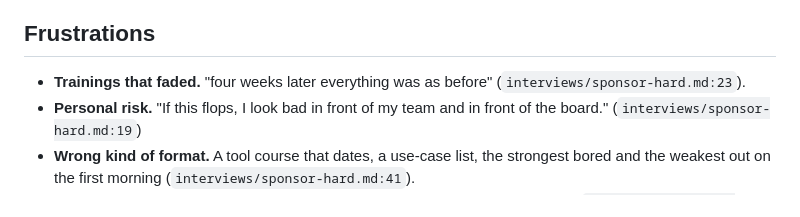
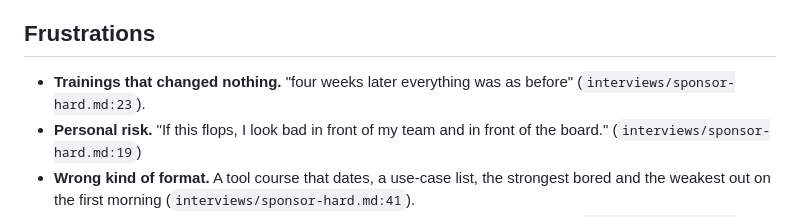
Before and after one commit to andyman3000/loopwise, a Markdown page: product/personas/sponsor-hard.md, the part around the change. GitHub-like rendering.

Commit message:
fix(product): hard sponsor persona names what past trainings did, not a metaphor

```diff
--- a/product/personas/sponsor-hard.md
+++ b/product/personas/sponsor-hard.md
@@ -35,7 +35,7 @@
 
 ## Frustrations
 
-- **Trainings that faded.** "four weeks later everything was as before" (`interviews/sponsor-hard.md:23`).
+- **Trainings that changed nothing.** "four weeks later everything was as before" (`interviews/sponsor-hard.md:23`).
 - **Personal risk.** "If this flops, I look bad in front of my team and in front of the board." (`interviews/sponsor-hard.md:19`)
 - **Wrong kind of format.** A tool course that dates, a use-case list, the strongest bored and the weakest out on the first morning (`interviews/sponsor-hard.md:41`).
 - **Access overhead.** "getting all the access takes longer than building the thing" (`interviews/sponsor-hard.md:49`).
```
